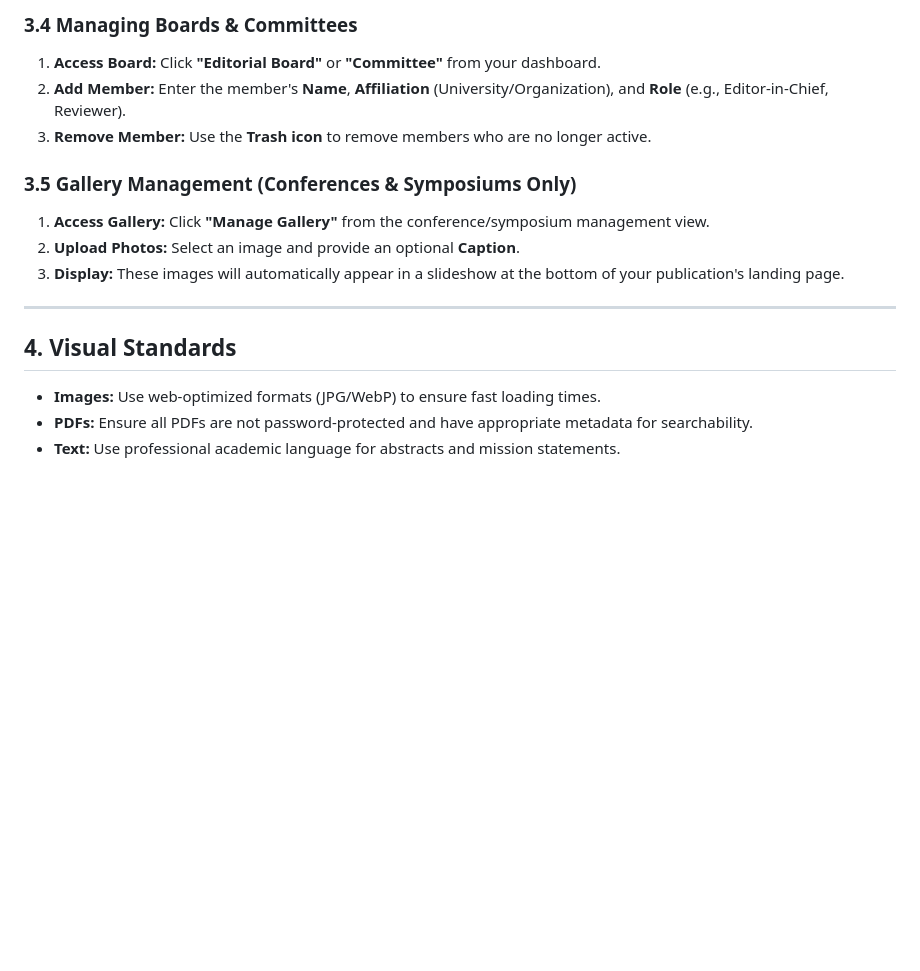
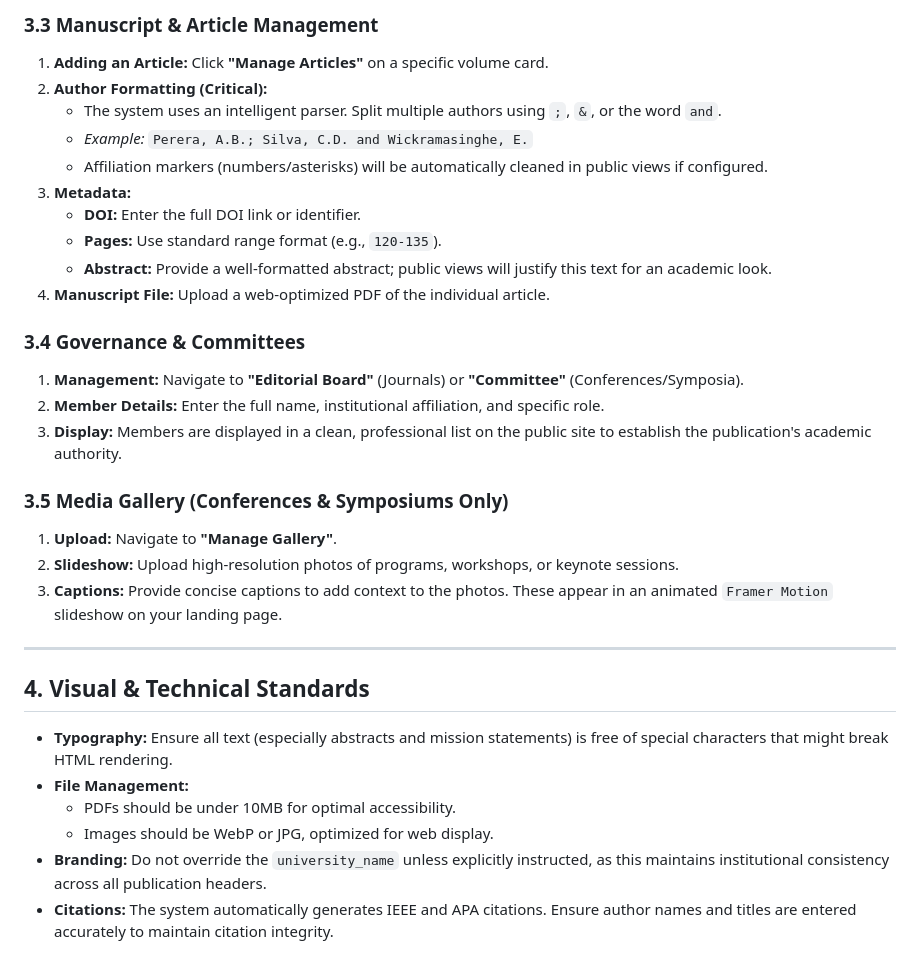
Before and after one commit to gayathrisarangika/system, a Markdown page: SYSTEM_GUIDE.md, the part around one of its changes. Drawn GitHub-style; blank space fills up the shorter version.

```diff
--- a/SYSTEM_GUIDE.md
+++ b/SYSTEM_GUIDE.md
@@ -59,17 +69,33 @@ The Editor role manages the specific content and metadata for their assigned pub
 
-### 3.4 Managing Boards & Committees
-1. **Access Board:** Click **"Editorial Board"** or **"Committee"** from your dashboard.
-2. **Add Member:** Enter the member's **Name**, **Affiliation** (University/Organization), and **Role** (e.g., Editor-in-Chief, Reviewer).
-3. **Remove Member:** Use the **Trash icon** to remove members who are no longer active.
+### 3.3 Manuscript & Article Management
+1. **Adding an Article:** Click **"Manage Articles"** on a specific volume card.
+2. **Author Formatting (Critical):**
+   - The system uses an intelligent parser. Split multiple authors using `;`, `&`, or the word `and`.
+   - *Example:* `Perera, A.B.; Silva, C.D. and Wickramasinghe, E.`
+   - Affiliation markers (numbers/asterisks) will be automatically cleaned in public views if configured.
+3. **Metadata:**
+   - **DOI:** Enter the full DOI link or identifier.
+   - **Pages:** Use standard range format (e.g., `120-135`).
+   - **Abstract:** Provide a well-formatted abstract; public views will justify this text for an academic look.
+4. **Manuscript File:** Upload a web-optimized PDF of the individual article.
 
-### 3.5 Gallery Management (Conferences & Symposiums Only)
-1. **Access Gallery:** Click **"Manage Gallery"** from the conference/symposium management view.
-2. **Upload Photos:** Select an image and provide an optional **Caption**.
-3. **Display:** These images will automatically appear in a slideshow at the bottom of your publication's landing page.
+### 3.4 Governance & Committees
+1. **Management:** Navigate to **"Editorial Board"** (Journals) or **"Committee"** (Conferences/Symposia).
+2. **Member Details:** Enter the full name, institutional affiliation, and specific role.
+3. **Display:** Members are displayed in a clean, professional list on the public site to establish the publication's academic authority.
+
+### 3.5 Media Gallery (Conferences & Symposiums Only)
+1. **Upload:** Navigate to **"Manage Gallery"**.
+2. **Slideshow:** Upload high-resolution photos of programs, workshops, or keynote sessions.
+3. **Captions:** Provide concise captions to add context to the photos. These appear in an animated `Framer Motion` slideshow on your landing page.
 
 ---
 
-## 4. Visual Standards
-- **Images:** Use web-optimized formats (JPG/WebP) to ensure fast loading times.
-- **PDFs:** Ensure all PDFs are not password-protected and have appropriate metadata for searchability.
-- **Text:** Use professional academic language for abstracts and mission statements.
+## 4. Visual & Technical Standards
+
+- **Typography:** Ensure all text (especially abstracts and mission statements) is free of special characters that might break HTML rendering.
+- **File Management:**
+  - PDFs should be under 10MB for optimal accessibility.
+  - Images should be WebP or JPG, optimized for web display.
+- **Branding:** Do not override the `university_name` unless explicitly instructed, as this maintains institutional consistency across all publication headers.
+- **Citations:** The system automatically generates IEEE and APA citations. Ensure author names and titles are entered accurately to maintain citation integrity.
```
Also changed, not shown: other parts of SYSTEM_GUIDE.md (+50 -40 lines).
